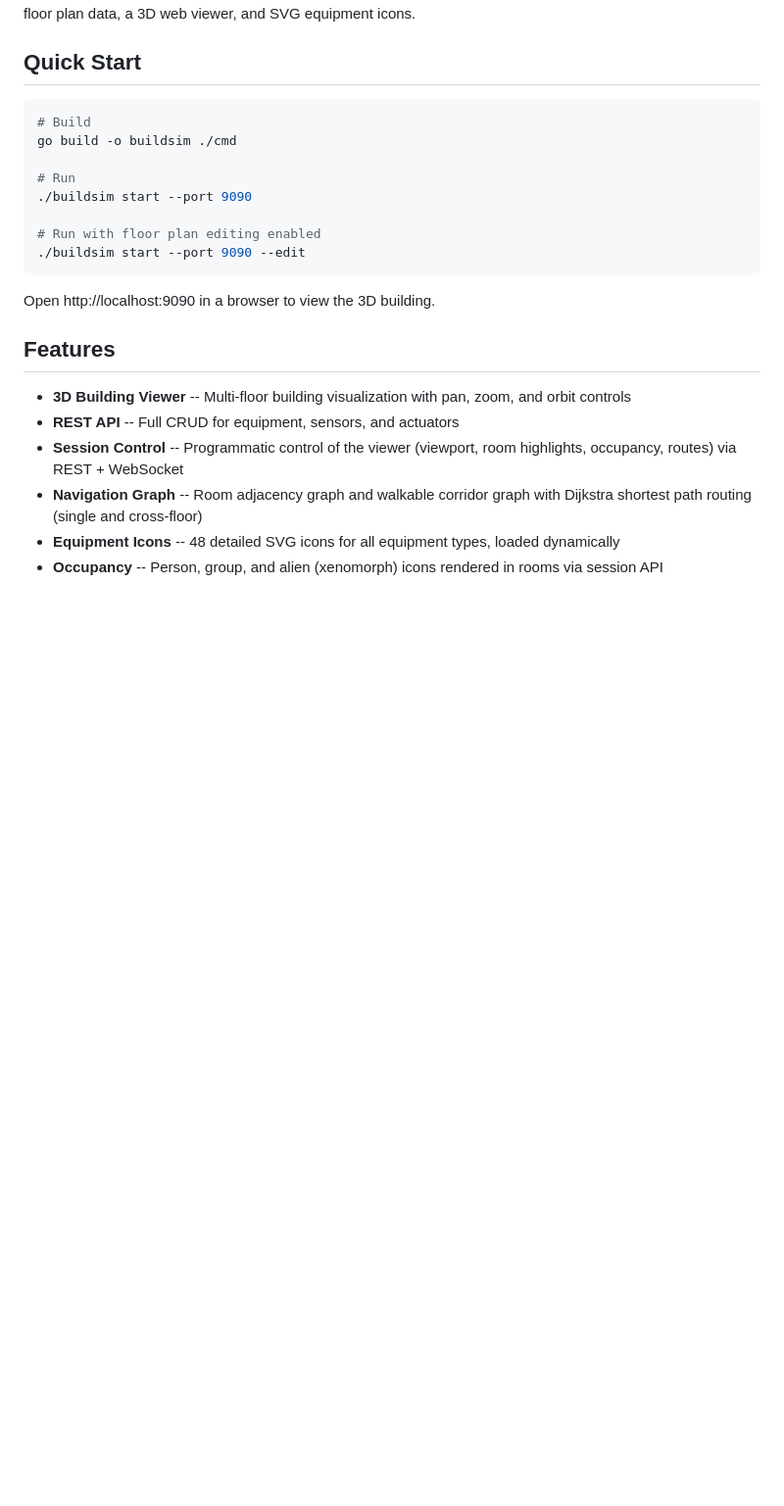
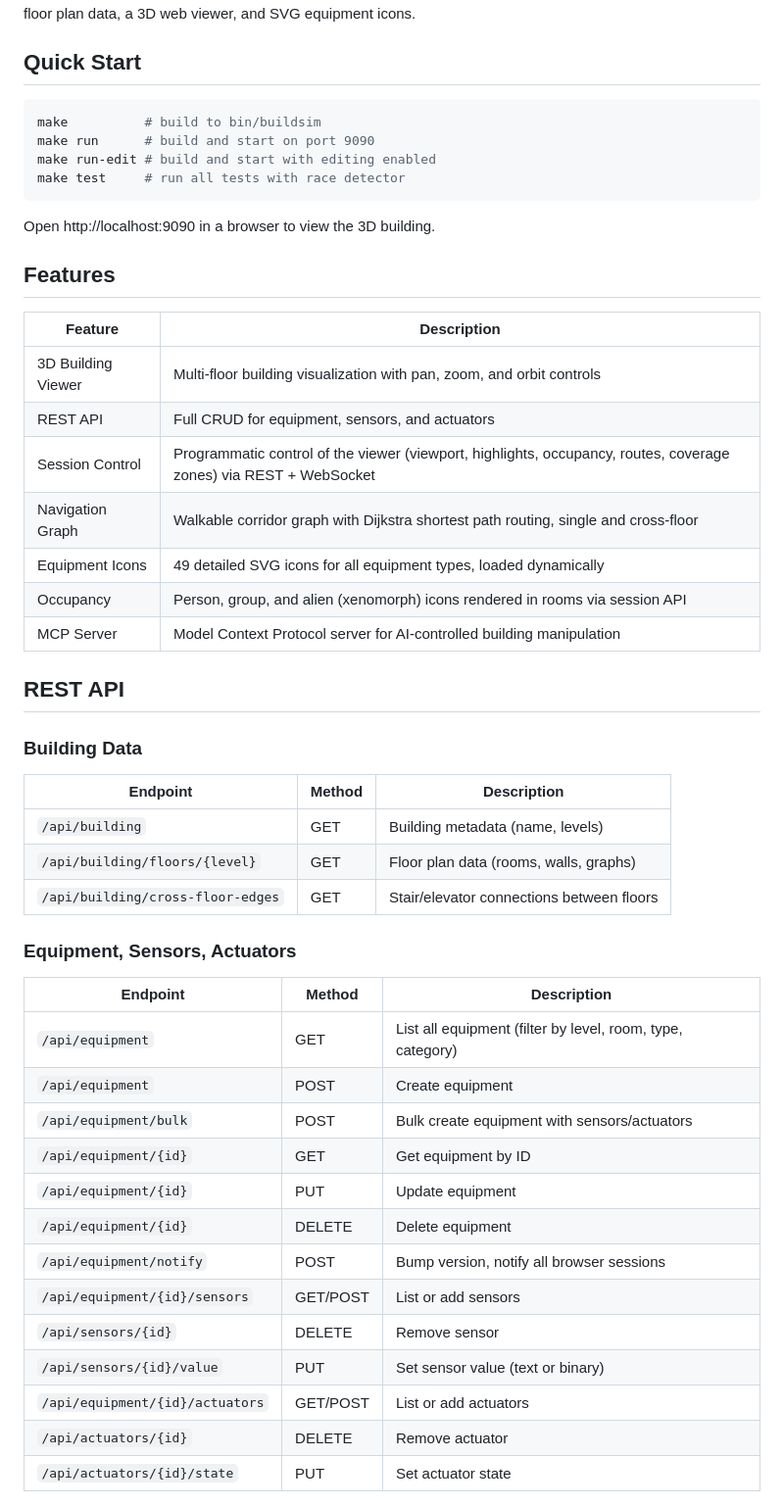
Before and after one commit to eislab-cps/D7065E, a Markdown page: buildingsim/README.md, the part around one of its changes. Shown at 98% size. Drawn GitHub-style; blank space fills up the shorter version.

Commit message:
Rewrite BuildSim README with tables, full REST API overview

````diff
--- a/buildingsim/README.md
+++ b/buildingsim/README.md
@@ -5,23 +5,51 @@ Building simulation server with REST API and WebSocket session control. A single
 ## Quick Start
 
 ```bash
-# Build
-go build -o buildsim ./cmd
-
-# Run
-./buildsim start --port 9090
-
-# Run with floor plan editing enabled
-./buildsim start --port 9090 --edit
+make          # build to bin/buildsim
+make run      # build and start on port 9090
+make run-edit # build and start with editing enabled
+make test     # run all tests with race detector
 ```
 
 Open http://localhost:9090 in a browser to view the 3D building.
 
 ## Features
 
-- **3D Building Viewer** -- Multi-floor building visualization with pan, zoom, and orbit controls
-- **REST API** -- Full CRUD for equipment, sensors, and actuators
-- **Session Control** -- Programmatic control of the viewer (viewport, room highlights, occupancy, routes) via REST + WebSocket
-- **Navigation Graph** -- Room adjacency graph and walkable corridor graph with Dijkstra shortest path routing (single and cross-floor)
-- **Equipment Icons** -- 48 detailed SVG icons for all equipment types, loaded dynamically
-- **Occupancy** -- Person, group, and alien (xenomorph) icons rendered in rooms via session API
+| Feature | Description |
+|---------|-------------|
+| 3D Building Viewer | Multi-floor building visualization with pan, zoom, and orbit controls |
+| REST API | Full CRUD for equipment, sensors, and actuators |
+| Session Control | Programmatic control of the viewer (viewport, highlights, occupancy, routes, coverage zones) via REST + WebSocket |
+| Navigation Graph | Walkable corridor graph with Dijkstra shortest path routing, single and cross-floor |
+| Equipment Icons | 49 detailed SVG icons for all equipment types, loaded dynamically |
+| Occupancy | Person, group, and alien (xenomorph) icons rendered in rooms via session API |
+| MCP Server | Model Context Protocol server for AI-controlled building manipulation |
+
+## REST API
+
+### Building Data
+
+| Endpoint | Method | Description |
+|----------|--------|-------------|
+| `/api/building` | GET | Building metadata (name, levels) |
+| `/api/building/floors/{level}` | GET | Floor plan data (rooms, walls, graphs) |
+| `/api/building/cross-floor-edges` | GET | Stair/elevator connections between floors |
+
+### Equipment, Sensors, Actuators
+
+| Endpoint | Method | Description |
+|----------|--------|-------------|
+| `/api/equipment` | GET | List all equipment (filter by level, room, type, category) |
+| `/api/equipment` | POST | Create equipment |
+| `/api/equipment/bulk` | POST | Bulk create equipment with sensors/actuators |
+| `/api/equipment/{id}` | GET | Get equipment by ID |
+| `/api/equipment/{id}` | PUT | Update equipment |
+| `/api/equipment/{id}` | DELETE | Delete equipment |
+| `/api/equipment/notify` | POST | Bump version, notify all browser sessions |
+| `/api/equipment/{id}/sensors` | GET/POST | List or add sensors |
+| `/api/sensors/{id}` | DELETE | Remove sensor |
+| `/api/sensors/{id}/value` | PUT | Set sensor value (text or binary) |
+| `/api/equipment/{id}/actuators` | GET/POST | List or add actuators |
+| `/api/actuators/{id}` | DELETE | Remove actuator |
+| `/api/actuators/{id}/state` | PUT | Set actuator state |
+
````
Also changed, not shown: other parts of buildingsim/README.md (+53 -35 lines).
